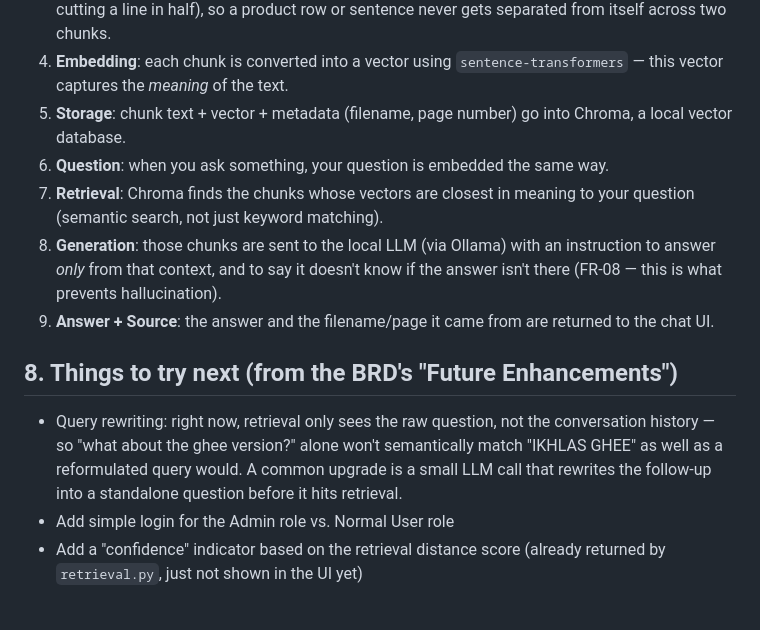
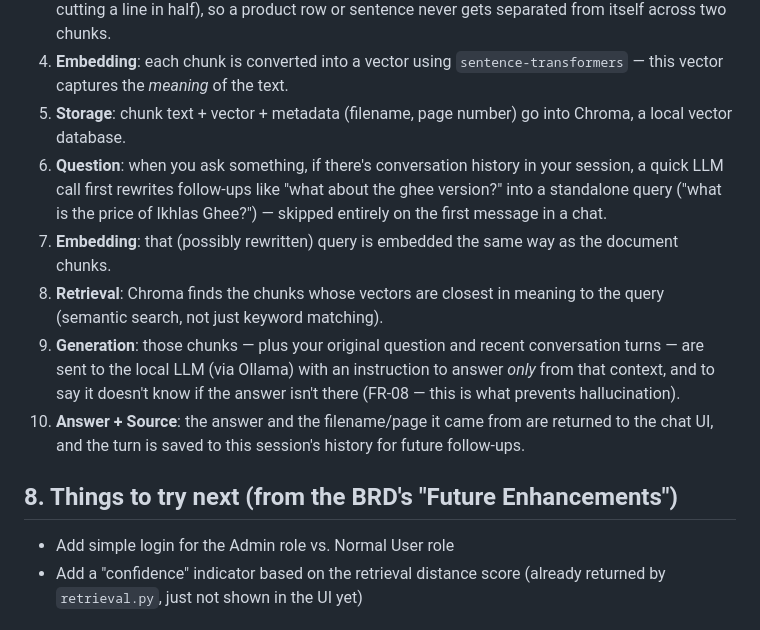
Before and after one commit to Raheel32/Simple_RAG_Chatbot, a Markdown page: README.md, the part around the change. Rendered like a GitHub page.

Commit message:
Document query rewriting step

```diff
--- a/README.md
+++ b/README.md
@@ -159,24 +159,25 @@ curl -X DELETE http://127.0.0.1:8000/api/documents/<document_id>
    `sentence-transformers` — this vector captures the *meaning* of the text.
 5. **Storage**: chunk text + vector + metadata (filename, page number) go
    into Chroma, a local vector database.
-6. **Question**: when you ask something, your question is embedded the same
-   way.
-7. **Retrieval**: Chroma finds the chunks whose vectors are closest in
-   meaning to your question (semantic search, not just keyword matching).
-8. **Generation**: those chunks are sent to the local LLM (via Ollama) with
-   an instruction to answer *only* from that context, and to say it doesn't
+6. **Question**: when you ask something, if there's conversation history
+   in your session, a quick LLM call first rewrites follow-ups like "what
+   about the ghee version?" into a standalone query ("what is the price
+   of Ikhlas Ghee?") — skipped entirely on the first message in a chat.
+7. **Embedding**: that (possibly rewritten) query is embedded the same
+   way as the document chunks.
+8. **Retrieval**: Chroma finds the chunks whose vectors are closest in
+   meaning to the query (semantic search, not just keyword matching).
+9. **Generation**: those chunks — plus your original question and recent
+   conversation turns — are sent to the local LLM (via Ollama) with an
+   instruction to answer *only* from that context, and to say it doesn't
    know if the answer isn't there (FR-08 — this is what prevents
    hallucination).
-9. **Answer + Source**: the answer and the filename/page it came from are
-   returned to the chat UI.
+10. **Answer + Source**: the answer and the filename/page it came from are
+    returned to the chat UI, and the turn is saved to this session's
+    history for future follow-ups.
 
 ## 8. Things to try next (from the BRD's "Future Enhancements")
 
-- Query rewriting: right now, retrieval only sees the raw question, not
-  the conversation history — so "what about the ghee version?" alone
-  won't semantically match "IKHLAS GHEE" as well as a reformulated query
-  would. A common upgrade is a small LLM call that rewrites the follow-up
-  into a standalone question before it hits retrieval.
 - Add simple login for the Admin role vs. Normal User role
 - Add a "confidence" indicator based on the retrieval distance score
   (already returned by `retrieval.py`, just not shown in the UI yet)
```
